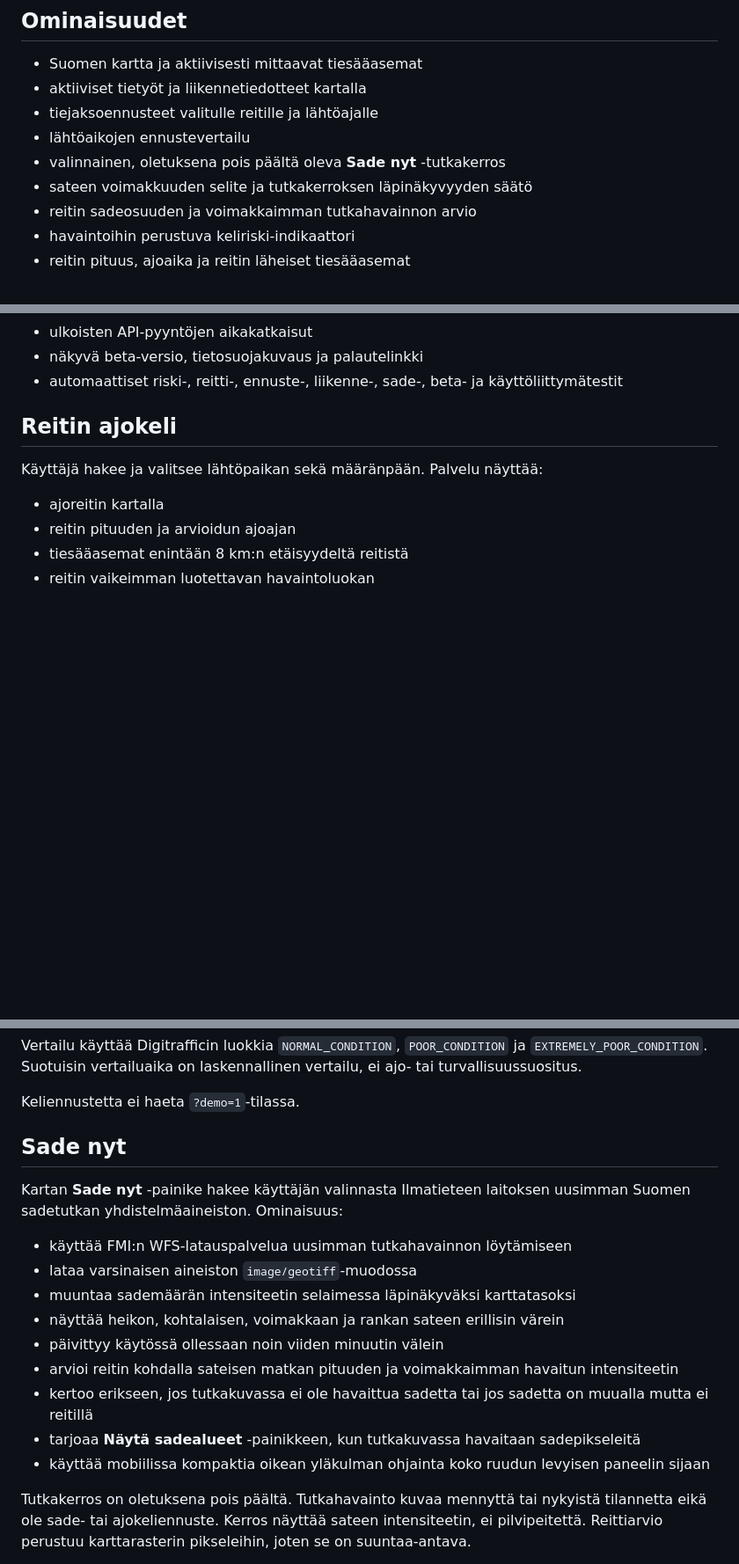
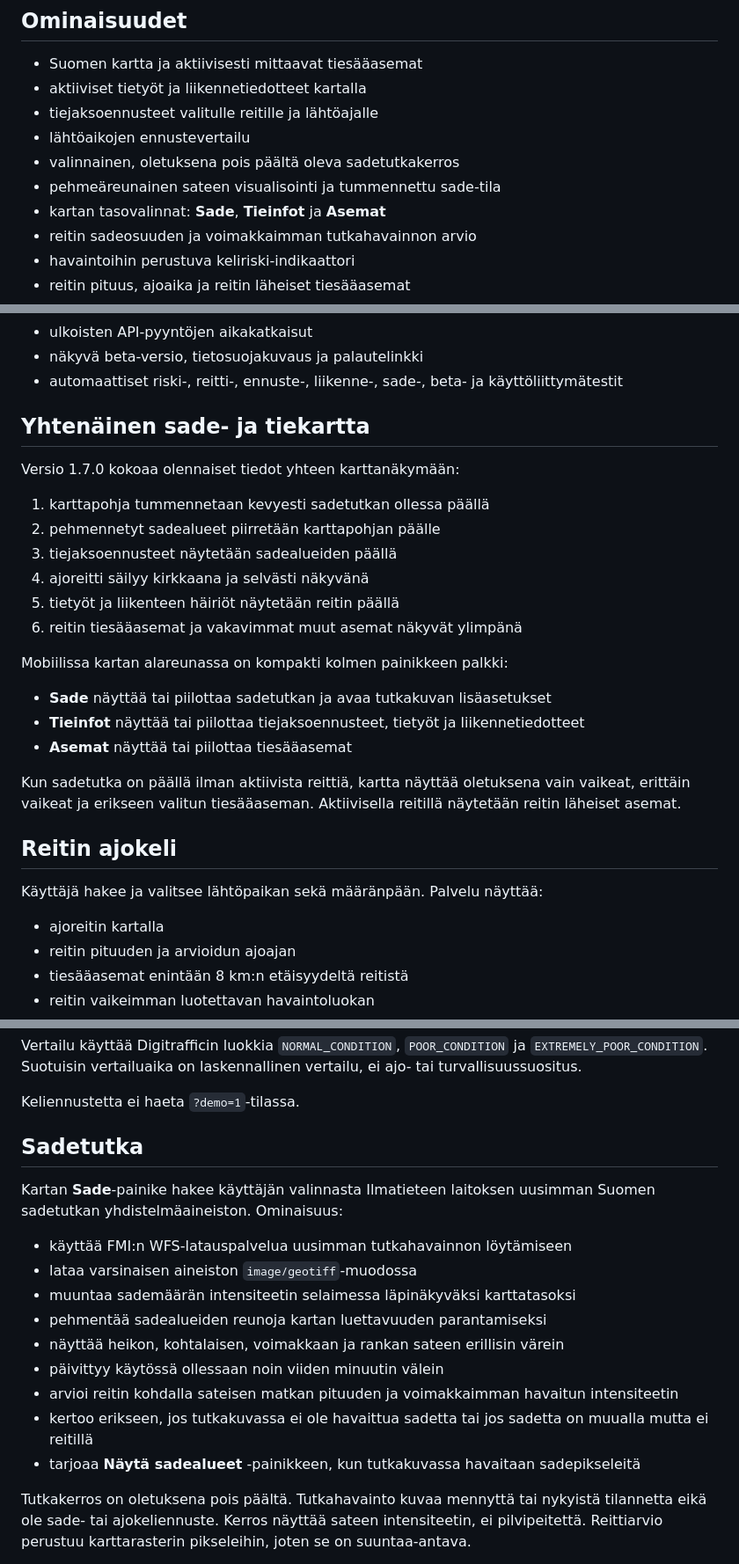
Before and after one commit to watisdiz/ajokeli-nyt, a Markdown page: README.md, 3 parts joined by grey strips. Shown at 88% size. GitHub-like rendering; blank space fills up the shorter version.

```diff
--- a/README.md
+++ b/README.md
@@ -35,8 +35,9 @@ Reittitoiminnot käyttävät lisäksi:
 - aktiiviset tietyöt ja liikennetiedotteet kartalla
 - tiejaksoennusteet valitulle reitille ja lähtöajalle
 - lähtöaikojen ennustevertailu
-- valinnainen, oletuksena pois päältä oleva **Sade nyt** -tutkakerros
-- sateen voimakkuuden selite ja tutkakerroksen läpinäkyvyyden säätö
+- valinnainen, oletuksena pois päältä oleva sadetutkakerros
+- pehmeäreunainen sateen visualisointi ja tummennettu sade-tila
+- kartan tasovalinnat: **Sade**, **Tieinfot** ja **Asemat**
 - reitin sadeosuuden ja voimakkaimman tutkahavainnon arvio
 - havaintoihin perustuva keliriski-indikaattori
 - reitin pituus, ajoaika ja reitin läheiset tiesääasemat
@@ -49,6 +50,25 @@ Reittitoiminnot käyttävät lisäksi:
 - ulkoisten API-pyyntöjen aikakatkaisut
 - näkyvä beta-versio, tietosuojakuvaus ja palautelinkki
 - automaattiset riski-, reitti-, ennuste-, liikenne-, sade-, beta- ja käyttöliittymätestit
+
+## Yhtenäinen sade- ja tiekartta
+
+Versio 1.7.0 kokoaa olennaiset tiedot yhteen karttanäkymään:
+
+1. karttapohja tummennetaan kevyesti sadetutkan ollessa päällä
+2. pehmennetyt sadealueet piirretään karttapohjan päälle
+3. tiejaksoennusteet näytetään sadealueiden päällä
+4. ajoreitti säilyy kirkkaana ja selvästi näkyvänä
+5. tietyöt ja liikenteen häiriöt näytetään reitin päällä
+6. reitin tiesääasemat ja vakavimmat muut asemat näkyvät ylimpänä
+
+Mobiilissa kartan alareunassa on kompakti kolmen painikkeen palkki:
+
+- **Sade** näyttää tai piilottaa sadetutkan ja avaa tutkakuvan lisäasetukset
+- **Tieinfot** näyttää tai piilottaa tiejaksoennusteet, tietyöt ja liikennetiedotteet
+- **Asemat** näyttää tai piilottaa tiesääasemat
+
+Kun sadetutka on päällä ilman aktiivista reittiä, kartta näyttää oletuksena vain vaikeat, erittäin vaikeat ja erikseen valitun tiesääaseman. Aktiivisella reitillä näytetään reitin läheiset asemat.
 
 ## Reitin ajokeli
 
@@ -78,19 +98,19 @@ Vertailu käyttää Digitrafficin luokkia `NORMAL_CONDITION`, `POOR_CONDITION` j
 
 Keliennustetta ei haeta `?demo=1`-tilassa.
 
-## Sade nyt
+## Sadetutka
 
-Kartan **Sade nyt** -painike hakee käyttäjän valinnasta Ilmatieteen laitoksen uusimman Suomen sadetutkan yhdistelmäaineiston. Ominaisuus:
+Kartan **Sade**-painike hakee käyttäjän valinnasta Ilmatieteen laitoksen uusimman Suomen sadetutkan yhdistelmäaineiston. Ominaisuus:
 
 - käyttää FMI:n WFS-latauspalvelua uusimman tutkahavainnon löytämiseen
 - lataa varsinaisen aineiston `image/geotiff`-muodossa
 - muuntaa sademäärän intensiteetin selaimessa läpinäkyväksi karttatasoksi
+- pehmentää sadealueiden reunoja kartan luettavuuden parantamiseksi
 - näyttää heikon, kohtalaisen, voimakkaan ja rankan sateen erillisin värein
 - päivittyy käytössä ollessaan noin viiden minuutin välein
 - arvioi reitin kohdalla sateisen matkan pituuden ja voimakkaimman havaitun intensiteetin
 - kertoo erikseen, jos tutkakuvassa ei ole havaittua sadetta tai jos sadetta on muualla mutta ei reitillä
 - tarjoaa **Näytä sadealueet** -painikkeen, kun tutkakuvassa havaitaan sadepikseleitä
-- käyttää mobiilissa kompaktia oikean yläkulman ohjainta koko ruudun levyisen paneelin sijaan
 
 Tutkakerros on oletuksena pois päältä. Tutkahavainto kuvaa mennyttä tai nykyistä tilannetta eikä ole sade- tai ajokeliennuste. Kerros näyttää sateen intensiteetin, ei pilvipeitettä. Reittiarvio perustuu karttarasterin pikseleihin, joten se on suuntaa-antava.
 
```
Also changed, not shown: other parts of README.md (+6 -4 lines).
